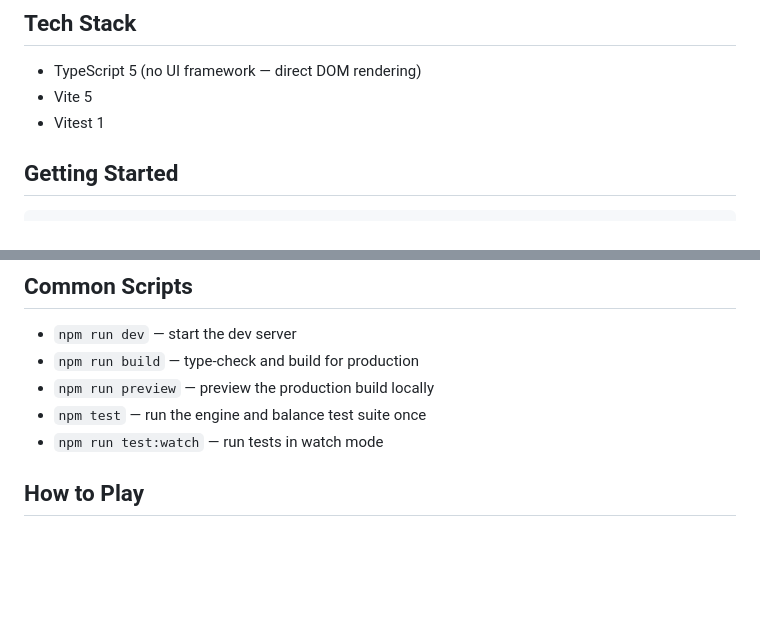
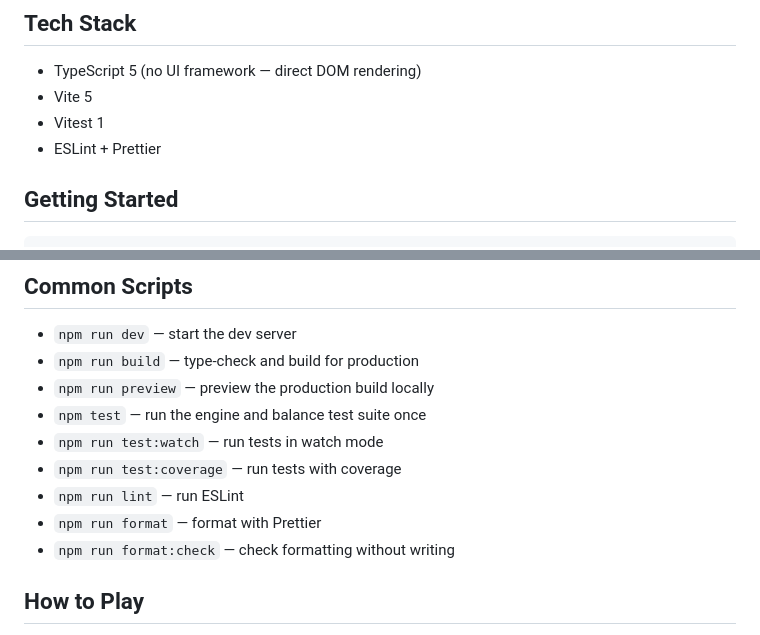
Before and after one commit to shmoula/starlight-traders, a Markdown page: README.md, 2 parts joined by grey strips. Rendered like a GitHub page; blank space fills up the shorter version.

Commit message:
docs: document lint, format, and coverage scripts
Co-Authored-By: Claude Opus 4.8 <noreply@anthropic.com>

```diff
--- a/README.md
+++ b/README.md
@@ -28,6 +28,7 @@ Every day has a new seed, and the seed is derived from the date — so everyone
 - TypeScript 5 (no UI framework — direct DOM rendering)
 - Vite 5
 - Vitest 1
+- ESLint + Prettier
 
 ## Getting Started
 
@@ -45,6 +46,10 @@ Open the local dev URL printed by Vite (typically `http://localhost:5173`).
 - `npm run preview` — preview the production build locally
 - `npm test` — run the engine and balance test suite once
 - `npm run test:watch` — run tests in watch mode
+- `npm run test:coverage` — run tests with coverage
+- `npm run lint` — run ESLint
+- `npm run format` — format with Prettier
+- `npm run format:check` — check formatting without writing
 
 ## How to Play
 
```
